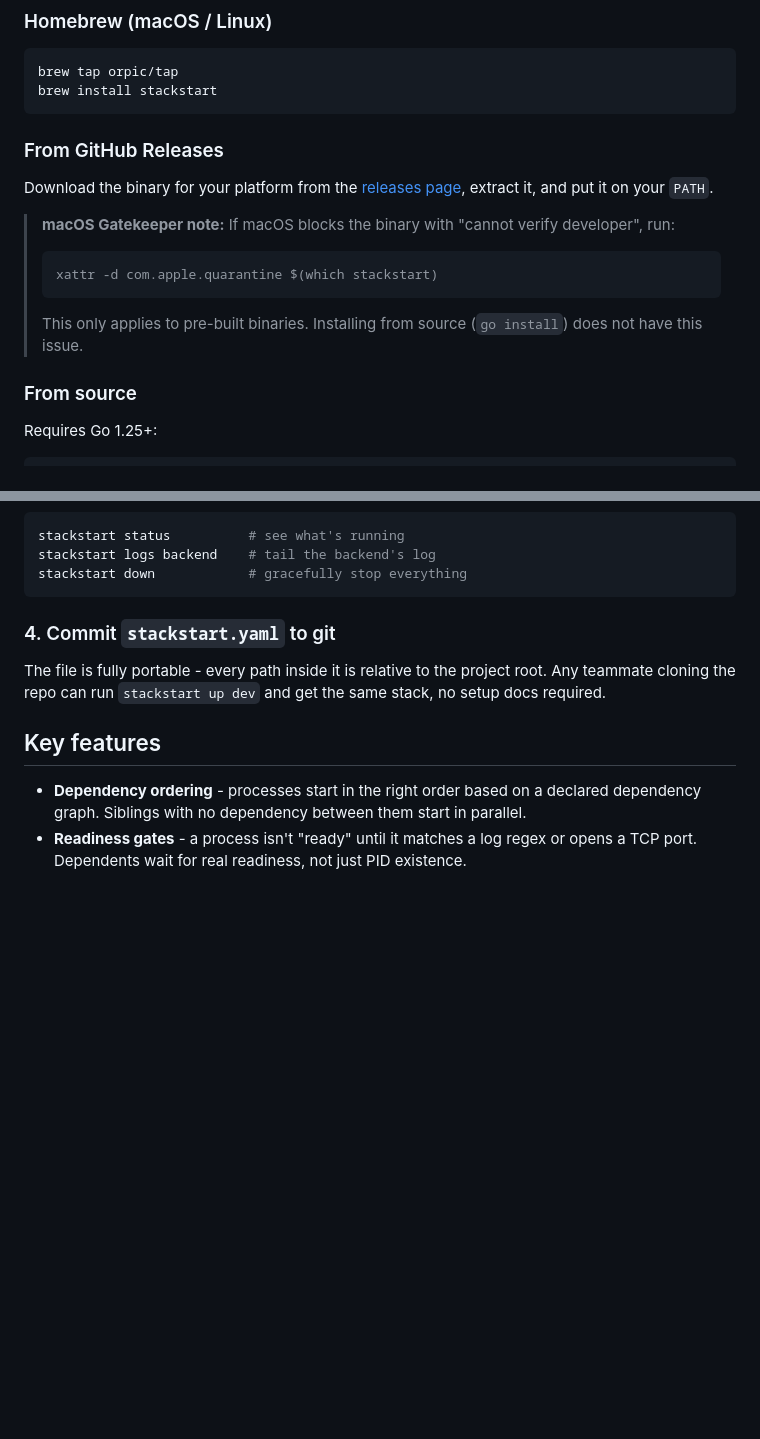
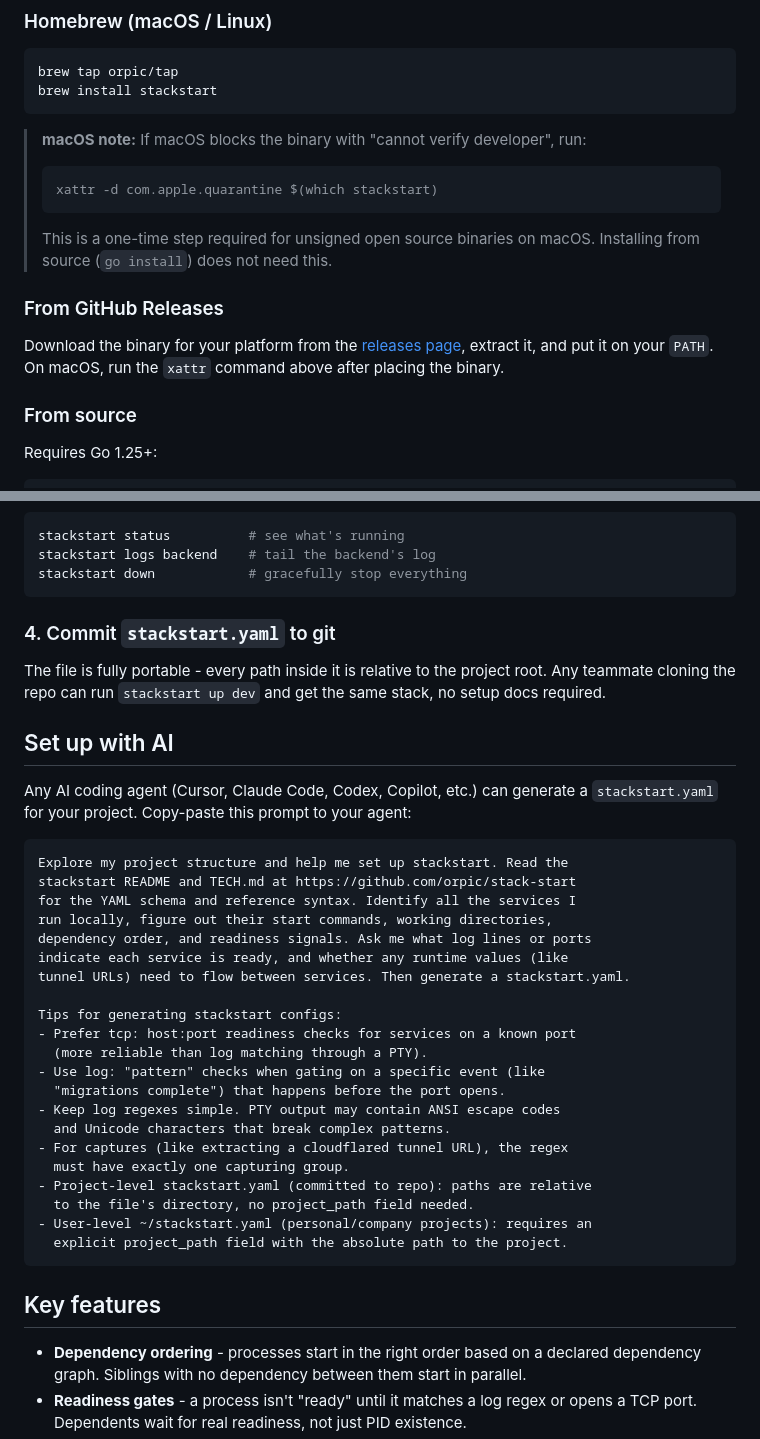
Before and after one commit to orpic/stack-start, a Markdown page: README.md, 2 parts joined by grey strips. Rendered like a GitHub page; blank space fills up the shorter version.

Commit message:
add agentic guide

````diff
--- a/README.md
+++ b/README.md
@@ -36,15 +36,15 @@ brew tap orpic/tap
 brew install stackstart
 ```
 
-### From GitHub Releases
-
-Download the binary for your platform from the [releases page](https://github.com/orpic/stack-start/releases), extract it, and put it on your `PATH`.
-
-> **macOS Gatekeeper note:** If macOS blocks the binary with "cannot verify developer", run:
+> **macOS note:** If macOS blocks the binary with "cannot verify developer", run:
 > ```bash
 > xattr -d com.apple.quarantine $(which stackstart)
 > ```
-> This only applies to pre-built binaries. Installing from source (`go install`) does not have this issue.
+> This is a one-time step required for unsigned open source binaries on macOS. Installing from source (`go install`) does not need this.
+
+### From GitHub Releases
+
+Download the binary for your platform from the [releases page](https://github.com/orpic/stack-start/releases), extract it, and put it on your `PATH`. On macOS, run the `xattr` command above after placing the binary.
 
 ### From source
 
@@ -136,6 +136,34 @@ stackstart down            # gracefully stop everything
 
 The file is fully portable - every path inside it is relative to the project root. Any teammate cloning the repo can run `stackstart up dev` and get the same stack, no setup docs required.
 
+## Set up with AI
+
+Any AI coding agent (Cursor, Claude Code, Codex, Copilot, etc.) can generate a `stackstart.yaml` for your project. Copy-paste this prompt to your agent:
+
+```text
+Explore my project structure and help me set up stackstart. Read the
+stackstart README and TECH.md at https://github.com/orpic/stack-start
+for the YAML schema and reference syntax. Identify all the services I
+run locally, figure out their start commands, working directories,
+dependency order, and readiness signals. Ask me what log lines or ports
+indicate each service is ready, and whether any runtime values (like
+tunnel URLs) need to flow between services. Then generate a stackstart.yaml.
+
+Tips for generating stackstart configs:
+- Prefer tcp: host:port readiness checks for services on a known port
+  (more reliable than log matching through a PTY).
+- Use log: "pattern" checks when gating on a specific event (like
+  "migrations complete") that happens before the port opens.
+- Keep log regexes simple. PTY output may contain ANSI escape codes
+  and Unicode characters that break complex patterns.
+- For captures (like extracting a cloudflared tunnel URL), the regex
+  must have exactly one capturing group.
+- Project-level stackstart.yaml (committed to repo): paths are relative
+  to the file's directory, no project_path field needed.
+- User-level ~/stackstart.yaml (personal/company projects): requires an
+  explicit project_path field with the absolute path to the project.
+```
+
 ## Key features
 
 - **Dependency ordering** - processes start in the right order based on a declared dependency graph. Siblings with no dependency between them start in parallel.
````
